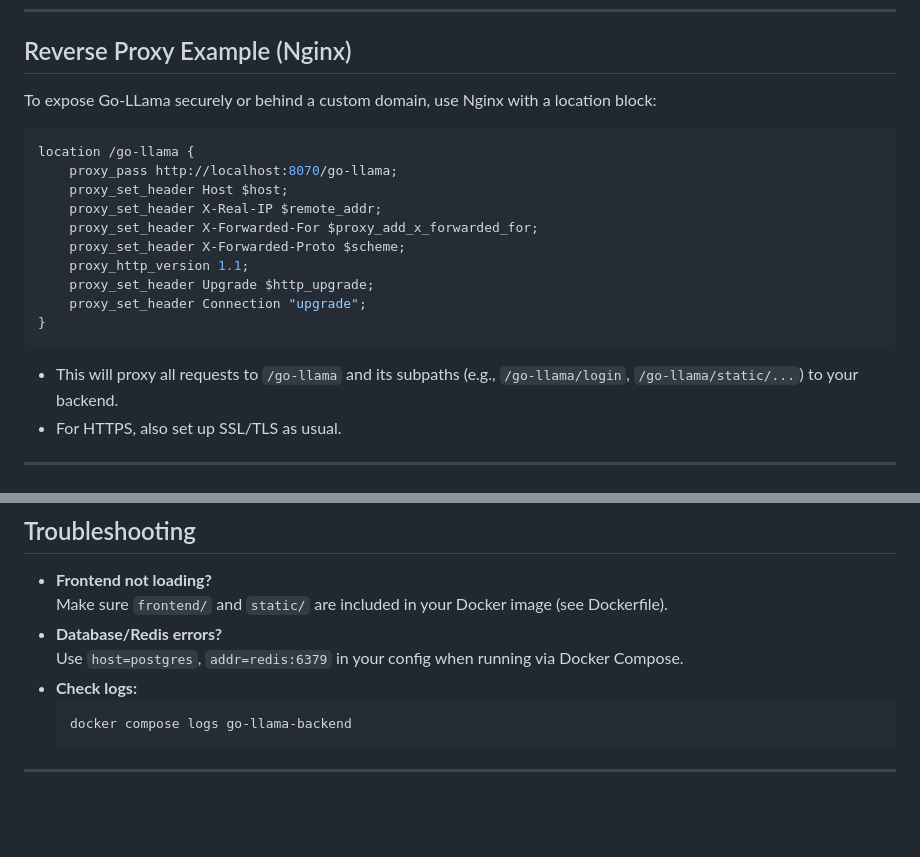
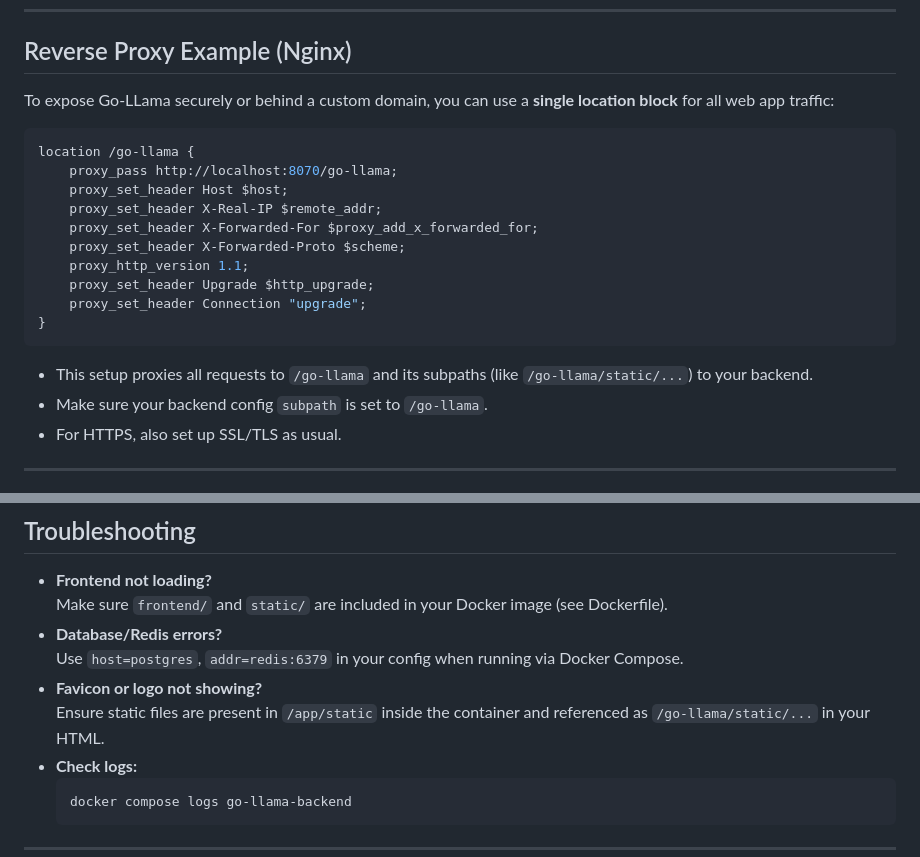
Before and after one commit to TheFozid/go-llama, a Markdown page: README.md, 2 parts joined by grey strips. Drawn GitHub-style; blank space fills up the shorter version.

Commit message:
Add MIT License and nginx reverse proxy example to README

````diff
--- a/README.md
+++ b/README.md
@@ -53,7 +53,7 @@ Go-LLama is a fully self-hosted, modern chat UI for local LLMs (llama.cpp/llamaf
 
 ## Reverse Proxy Example (Nginx)
 
-To expose Go-LLama securely or behind a custom domain, use Nginx with a location block:
+To expose Go-LLama securely or behind a custom domain, you can use a **single location block** for all web app traffic:
 
 ```nginx
 location /go-llama {
@@ -67,7 +67,9 @@ location /go-llama {
     proxy_set_header Connection "upgrade";
 }
 ```
-- This will proxy all requests to `/go-llama` and its subpaths (e.g., `/go-llama/login`, `/go-llama/static/...`) to your backend.
+
+- This setup proxies all requests to `/go-llama` and its subpaths (like `/go-llama/static/...`) to your backend.
+- Make sure your backend config `subpath` is set to `/go-llama`.
 - For HTTPS, also set up SSL/TLS as usual.
 
 ---
@@ -98,6 +100,8 @@ location /go-llama {
   Make sure `frontend/` and `static/` are included in your Docker image (see Dockerfile).
 - **Database/Redis errors?**
   Use `host=postgres`, `addr=redis:6379` in your config when running via Docker Compose.
+- **Favicon or logo not showing?**
+  Ensure static files are present in `/app/static` inside the container and referenced as `/go-llama/static/...` in your HTML.
 - **Check logs:**
   ```sh
   docker compose logs go-llama-backend
````
